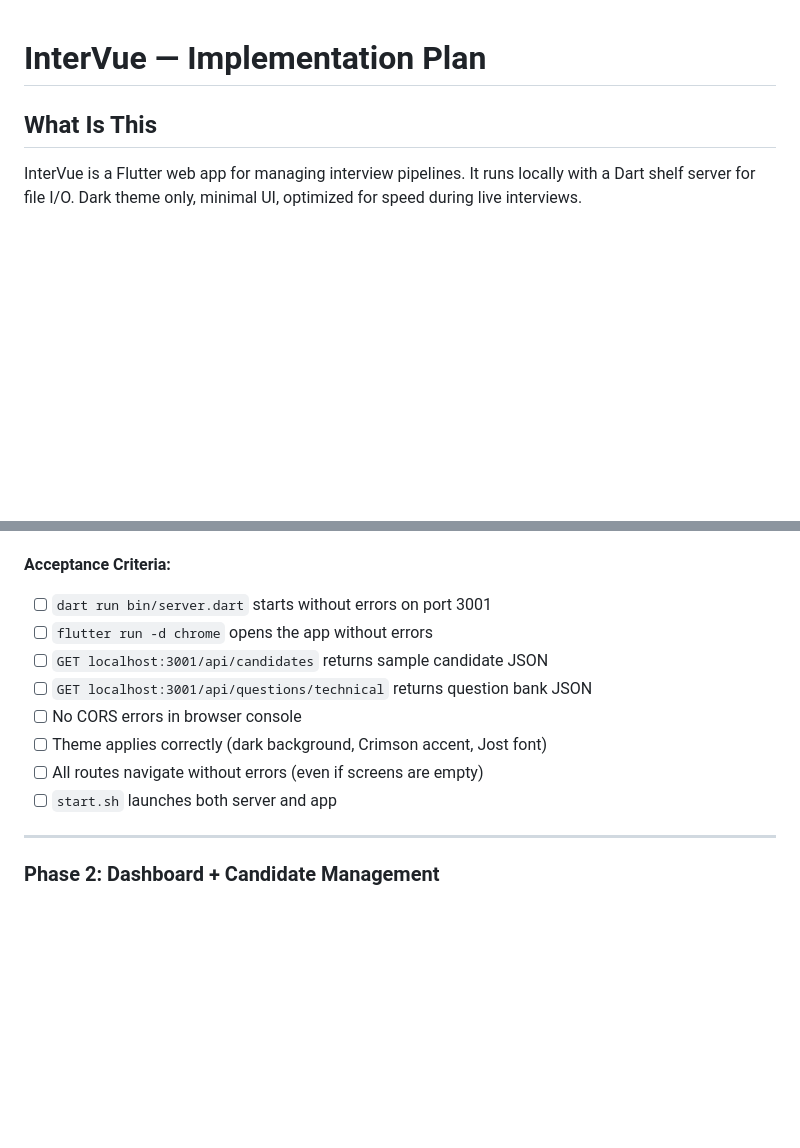
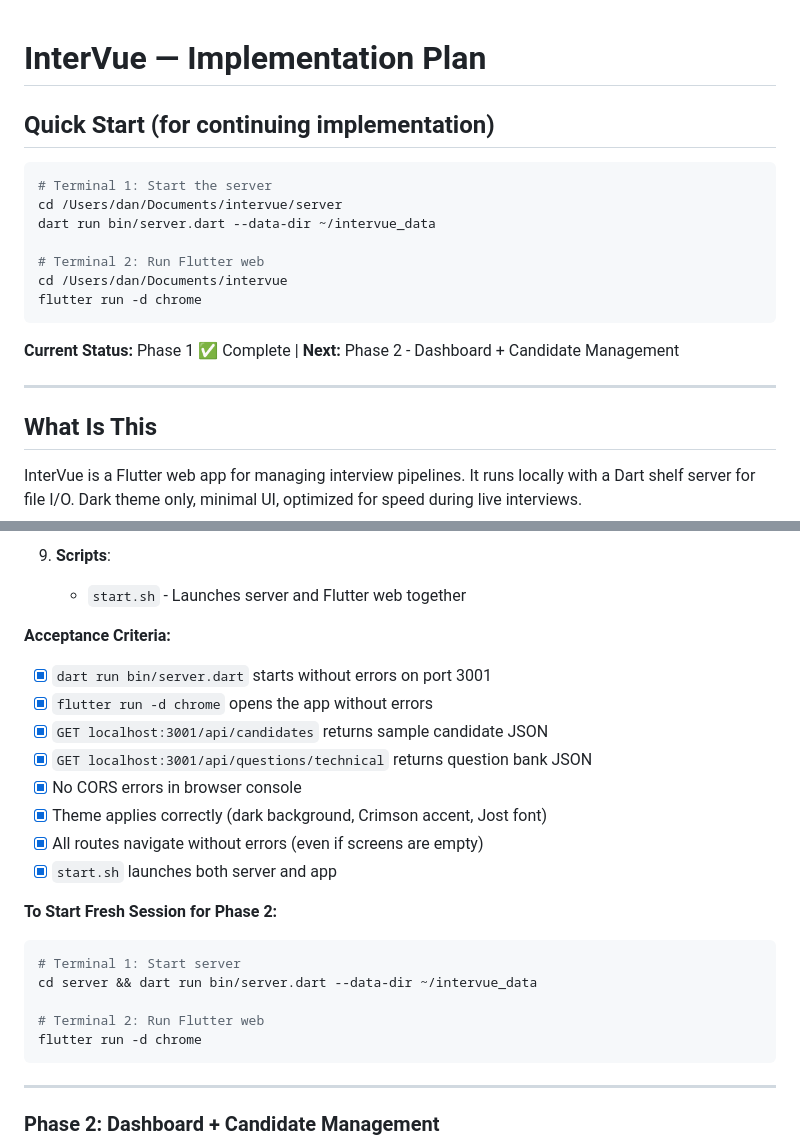
Before and after one commit to dhhsein/intervue, a Markdown page: docs/IMPLEMENTATION_PLAN.md, 2 parts joined by grey strips. GitHub-like rendering; blank space fills up the shorter version.

````diff
--- a/docs/IMPLEMENTATION_PLAN.md
+++ b/docs/IMPLEMENTATION_PLAN.md
@@ -1,4 +1,20 @@
 # InterVue — Implementation Plan
+
+## Quick Start (for continuing implementation)
+
+```bash
+# Terminal 1: Start the server
+cd /Users/dan/Documents/intervue/server
+dart run bin/server.dart --data-dir ~/intervue_data
+
+# Terminal 2: Run Flutter web
+cd /Users/dan/Documents/intervue
+flutter run -d chrome
+```
+
+**Current Status:** Phase 1 ✅ Complete | **Next:** Phase 2 - Dashboard + Candidate Management
+
+---
 
 ## What Is This
 
@@ -80,13 +139,24 @@ Each phase is scoped to be completable in a single Claude Code session. After co
+9. **Scripts**:
+   - `start.sh` - Launches server and Flutter web together
 
 **Acceptance Criteria:**
-- [ ] `dart run bin/server.dart` starts without errors on port 3001
-- [ ] `flutter run -d chrome` opens the app without errors
-- [ ] `GET localhost:3001/api/candidates` returns sample candidate JSON
-- [ ] `GET localhost:3001/api/questions/technical` returns question bank JSON
-- [ ] No CORS errors in browser console
-- [ ] Theme applies correctly (dark background, Crimson accent, Jost font)
-- [ ] All routes navigate without errors (even if screens are empty)
-- [ ] `start.sh` launches both server and app
+- [x] `dart run bin/server.dart` starts without errors on port 3001
+- [x] `flutter run -d chrome` opens the app without errors
+- [x] `GET localhost:3001/api/candidates` returns sample candidate JSON
+- [x] `GET localhost:3001/api/questions/technical` returns question bank JSON
+- [x] No CORS errors in browser console
+- [x] Theme applies correctly (dark background, Crimson accent, Jost font)
+- [x] All routes navigate without errors (even if screens are empty)
+- [x] `start.sh` launches both server and app
+
+**To Start Fresh Session for Phase 2:**
+```bash
+# Terminal 1: Start server
+cd server && dart run bin/server.dart --data-dir ~/intervue_data
+
+# Terminal 2: Run Flutter web
+flutter run -d chrome
+```
 
 ---
 
````
Also changed, not shown: other parts of docs/IMPLEMENTATION_PLAN.md (+60 -17 lines).
